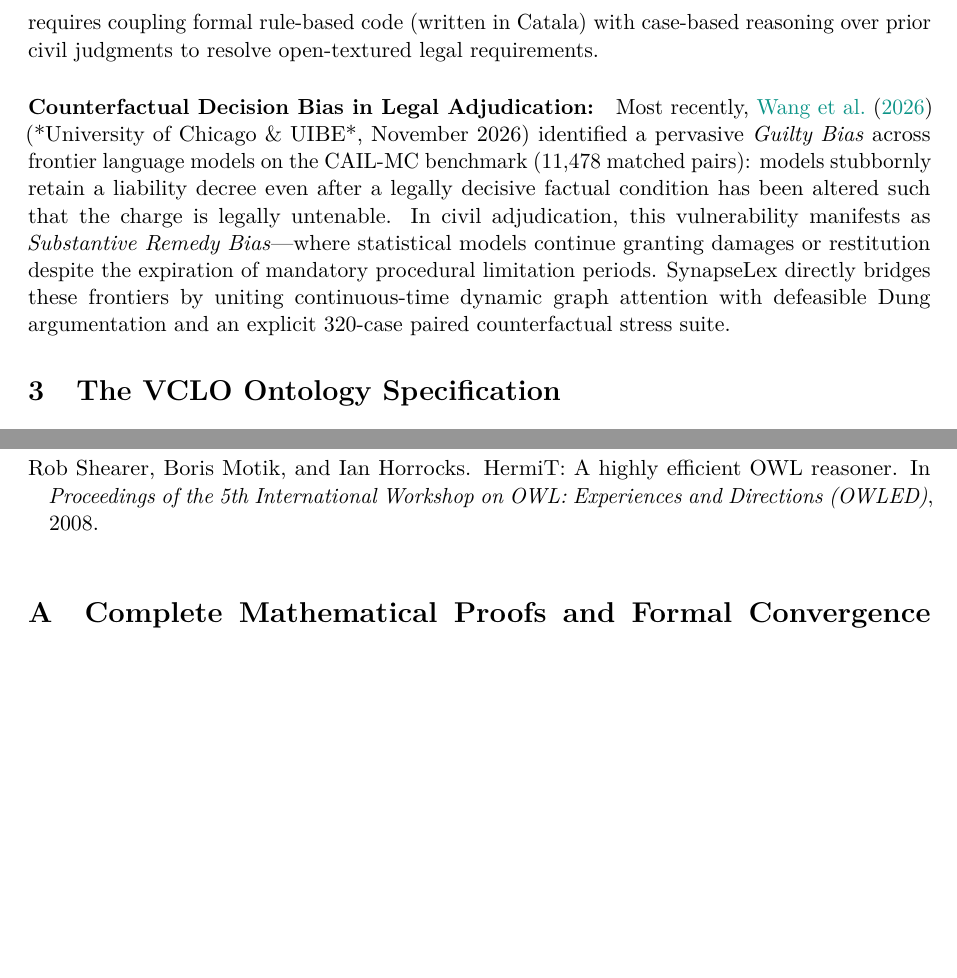
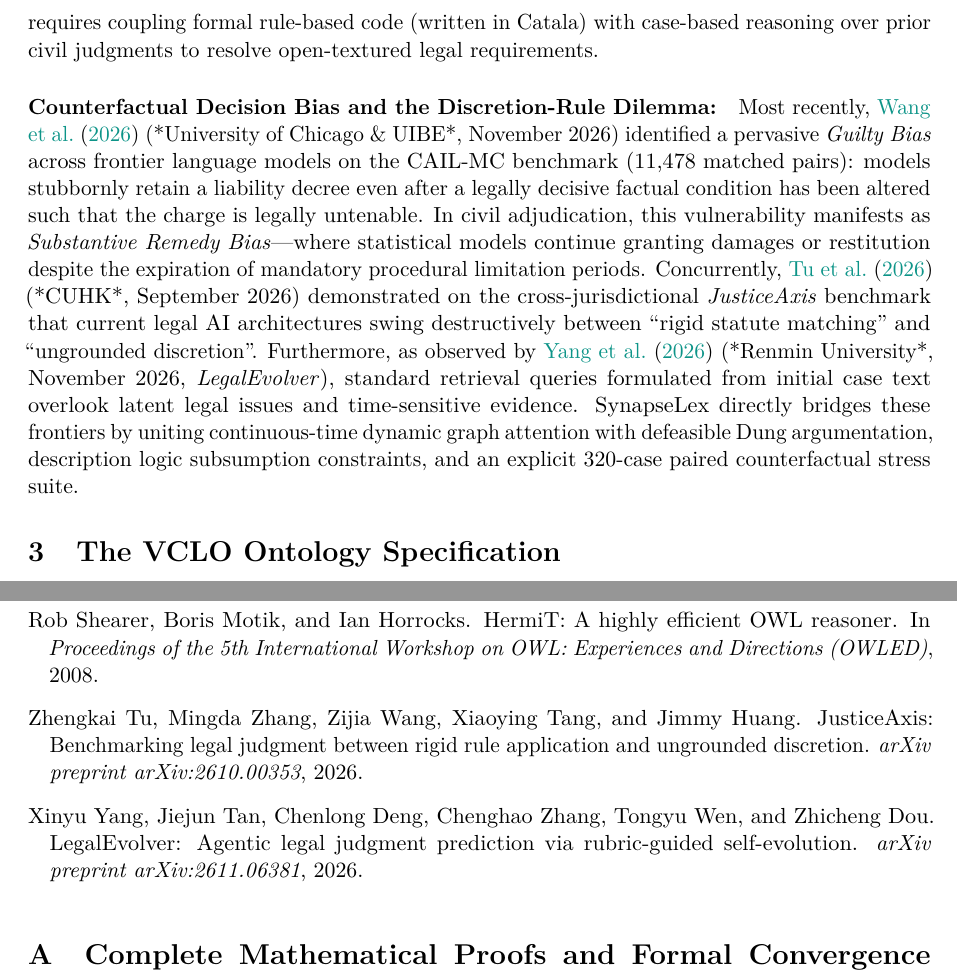
Before and after one commit to ntd25022006q/synapselex, a LaTeX paper (paper/synapselex_paper.tex): two parts of pages 6 and 30 of 36, joined at a grey line, cut so that both start at the same text, the shorter picture padded with empty space. Compiled offline with pdfLaTeX.

Commit message:
docs(paper): cite JusticeAxis (Tu et al. 2026) and LegalEvolver (Yang et al. 2026)

```diff
--- a/paper/synapselex_paper.tex
+++ b/paper/synapselex_paper.tex
@@ -169,7 +169,7 @@
 Two complementary breakthroughs in late 2026 computational jurisprudence have further illuminated the boundaries of legal AI:
 \paragraph{Amortized Neuro-Symbolic Compilation:} \citet{sojka2026accurate} (*Delos AI*, May 2026) introduced the paradigm of \textit{Amortized Intelligence}, demonstrating that runtime LLM reasoning across complex contractual provisions experiences a catastrophic `reasoning cliff'' and incurs up to $13.4\times$ higher inference token overhead. While their Deterministic Autonomous Contract Language (DACL) executes typed graph representations with deterministic guarantees, the authors explicitly acknowledge that DACL is fundamentally restricted to first-order arithmetic and range-based lookups, lacking support for defeasible argumentation, statutory hierarchy arbitrations, or open-textured civil norms. In parallel, \citet{boven2026machina} (*University of Amsterdam*, October 2026) demonstrated that civil law adjudication in continental jurisdictions requires coupling formal rule-based code (written in Catala) with case-based reasoning over prior civil judgments to resolve open-textured legal requirements.
 
-\paragraph{Counterfactual Decision Bias in Legal Adjudication:} Most recently, \citet{wang2026prose} (*University of Chicago \& UIBE*, November 2026) identified a pervasive \textit{Guilty Bias} across frontier language models on the CAIL-MC benchmark (11,478 matched pairs): models stubbornly retain a liability decree even after a legally decisive factual condition has been altered such that the charge is legally untenable. In civil adjudication, this vulnerability manifests as \textit{Substantive Remedy Bias}---where statistical models continue granting damages or restitution despite the expiration of mandatory procedural limitation periods. SynapseLex directly bridges these frontiers by uniting continuous-time dynamic graph attention with defeasible Dung argumentation and an explicit 320-case paired counterfactual stress suite.
+\paragraph{Counterfactual Decision Bias and the Discretion-Rule Dilemma:} Most recently, \citet{wang2026prose} (*University of Chicago \& UIBE*, November 2026) identified a pervasive \textit{Guilty Bias} across frontier language models on the CAIL-MC benchmark (11,478 matched pairs): models stubbornly retain a liability decree even after a legally decisive factual condition has been altered such that the charge is legally untenable. In civil adjudication, this vulnerability manifests as \textit{Substantive Remedy Bias}---where statistical models continue granting damages or restitution despite the expiration of mandatory procedural limitation periods. Concurrently, \citet{tu2026justiceaxis} (*CUHK*, September 2026) demonstrated on the cross-jurisdictional \textit{JusticeAxis} benchmark that current legal AI architectures swing destructively between ``rigid statute matching'' and ``ungrounded discretion''. Furthermore, as observed by \citet{yang2026legalevolver} (*Renmin University*, November 2026, \textit{LegalEvolver}), standard retrieval queries formulated from initial case text overlook latent legal issues and time-sensitive evidence. SynapseLex directly bridges these frontiers by uniting continuous-time dynamic graph attention with defeasible Dung argumentation, description logic subsumption constraints, and an explicit 320-case paired counterfactual stress suite.
 
 % ------------------------------------------------------------------------
 \section{The VCLO Ontology Specification}
@@ -1303,6 +1303,16 @@
 Rob Shearer, Boris Motik, and Ian Horrocks.
 \newblock {HermiT}: A highly efficient {OWL} reasoner.
 \newblock In \emph{Proceedings of the 5th International Workshop on OWL: Experiences and Directions (OWLED)}, 2008.
+
+\bibitem[Tu et~al.(2026)Tu, Zhang, Wang, Tang, and Huang]{tu2026justiceaxis}
+Zhengkai Tu, Mingda Zhang, Zijia Wang, Xiaoying Tang, and Jimmy Huang.
+\newblock {JusticeAxis}: Benchmarking legal judgment between rigid rule application and ungrounded discretion.
+\newblock \emph{arXiv preprint arXiv:2610.00353}, 2026.
+
+\bibitem[Yang et~al.(2026)Yang, Tan, Deng, Zhang, Wen, and Dou]{yang2026legalevolver}
+Xinyu Yang, Jiejun Tan, Chenlong Deng, Chenghao Zhang, Tongyu Wen, and Zhicheng Dou.
+\newblock {LegalEvolver}: Agentic legal judgment prediction via rubric-guided self-evolution.
+\newblock \emph{arXiv preprint arXiv:2611.06381}, 2026.
 
 \end{thebibliography}
 
```
Also changed, not shown: paper/synapselex_paper.pdf.
